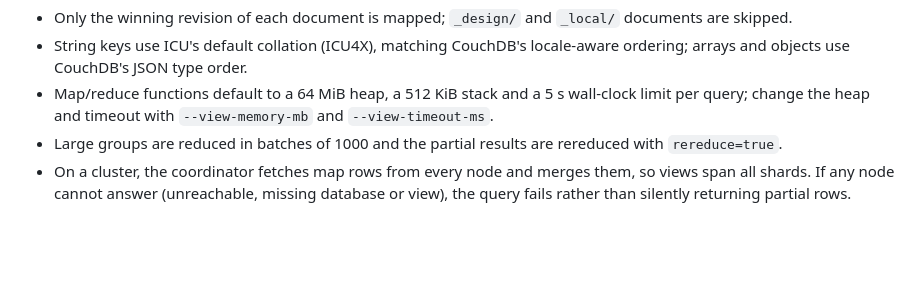
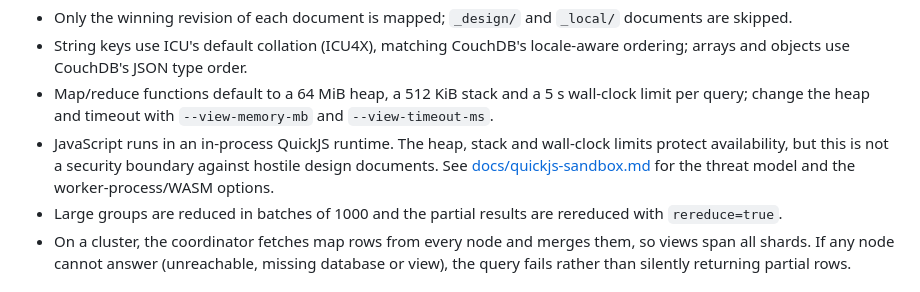
Before and after one commit to xpqz/douchdb, a Markdown page: README.md, the part around the change. Rendered like a GitHub page; blank space fills up the shorter version.

Commit message:
Document QuickJS sandbox options and recommend process/WASM isolation (#81)

```diff
--- a/README.md
+++ b/README.md
@@ -319,6 +319,11 @@ Behaviour and limits:
 - Map/reduce functions default to a 64 MiB heap, a 512 KiB stack and a 5 s
   wall-clock limit per query; change the heap and timeout with
   `--view-memory-mb` and `--view-timeout-ms`.
+- JavaScript runs in an in-process QuickJS runtime. The heap, stack and
+  wall-clock limits protect availability, but this is not a security boundary
+  against hostile design documents. See
+  [docs/quickjs-sandbox.md](docs/quickjs-sandbox.md) for the threat model and
+  the worker-process/WASM options.
 - Large groups are reduced in batches of 1000 and the partial results are
   rereduced with `rereduce=true`.
 - On a cluster, the coordinator fetches map rows from every node and merges
```
Also changed, not shown: PLAN.md (+4 -0 lines), docs/quickjs-sandbox.md (added, +266 -0 lines).
